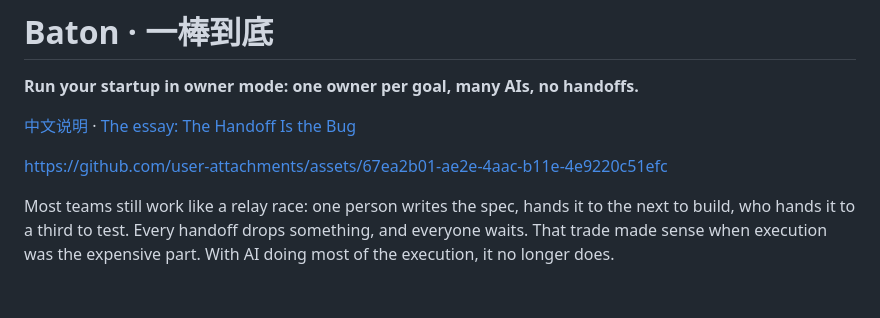
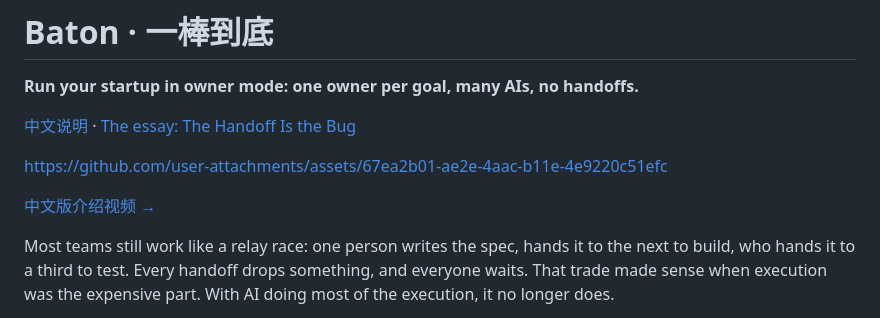
Before and after one commit to kezhentong-arch/baton, a Markdown page: README.md, the part around the change. Drawn GitHub-style; blank space fills up the shorter version.

Commit message:
docs: point to the Chinese intro video from the English README
Co-Authored-By: Claude Opus 5.5 <noreply@anthropic.com>

```diff
--- a/README.md
+++ b/README.md
@@ -5,6 +5,8 @@
 [中文说明](README.zh-CN.md) · [The essay: The Handoff Is the Bug](docs/essay.en.md)
 
 https://github.com/user-attachments/assets/67ea2b01-ae2e-4aac-b11e-4e9220c51efc
+
+[中文版介绍视频 →](README.zh-CN.md)
 
 Most teams still work like a relay race: one person writes the spec, hands it to the next to build, who hands it to a third to test. Every handoff drops something, and everyone waits. That trade made sense when execution was the expensive part. With AI doing most of the execution, it no longer does.
 
```
